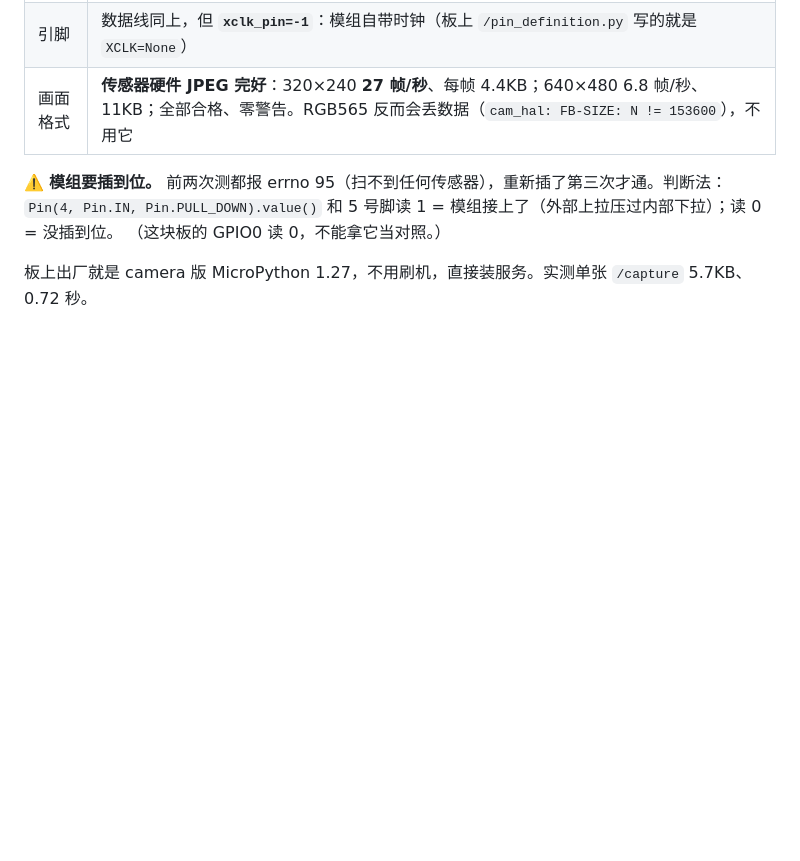
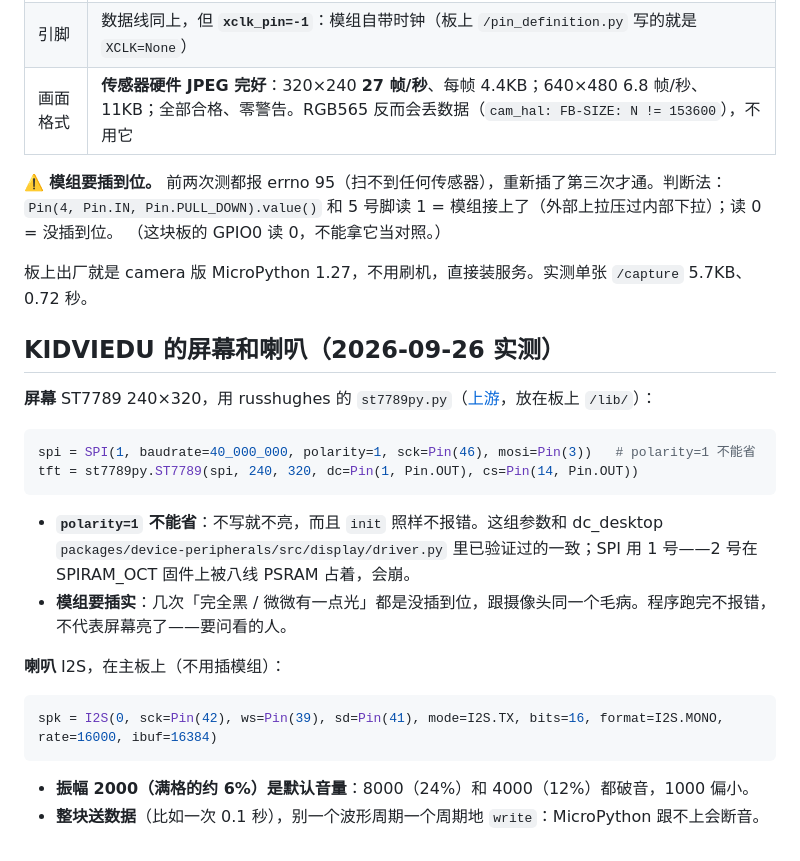
Before and after one commit to gaolei8888/dc-terminal, a Markdown page: devices/esp32-cam/README.md, the part around the change. Drawn GitHub-style; blank space fills up the shorter version.

Commit message:
docs(devices): KIDVIEDU screen needs SPI polarity 1; speaker default amplitude 2000

````diff
--- a/devices/esp32-cam/README.md
+++ b/devices/esp32-cam/README.md
@@ -122,3 +122,25 @@ dct 要在弹窗之前先用一句话说明，跟手机端「防火墙会问你
 （这块板的 GPIO0 读 0，不能拿它当对照。）
 
 板上出厂就是 camera 版 MicroPython 1.27，不用刷机，直接装服务。实测单张 `/capture` 5.7KB、0.72 秒。
+
+## KIDVIEDU 的屏幕和喇叭（2026-09-26 实测）
+
+**屏幕** ST7789 240×320，用 russhughes 的 `st7789py.py`（[上游](https://github.com/russhughes/st7789py_mpy)，放在板上 `/lib/`）：
+
+```python
+spi = SPI(1, baudrate=40_000_000, polarity=1, sck=Pin(46), mosi=Pin(3))   # polarity=1 不能省
+tft = st7789py.ST7789(spi, 240, 320, dc=Pin(1, Pin.OUT), cs=Pin(14, Pin.OUT))
+```
+
+- **`polarity=1` 不能省**：不写就不亮，而且 `init` 照样不报错。这组参数和 dc_desktop
+  `packages/device-peripherals/src/display/driver.py` 里已验证过的一致；SPI 用 1 号——2 号在 SPIRAM_OCT 固件上被八线 PSRAM 占着，会崩。
+- **模组要插实**：几次「完全黑 / 微微有一点光」都是没插到位，跟摄像头同一个毛病。程序跑完不报错，不代表屏幕亮了——要问看的人。
+
+**喇叭** I2S，在主板上（不用插模组）：
+
+```python
+spk = I2S(0, sck=Pin(42), ws=Pin(39), sd=Pin(41), mode=I2S.TX, bits=16, format=I2S.MONO, rate=16000, ibuf=16384)
+```
+
+- **振幅 2000（满格的约 6%）是默认音量**：8000（24%）和 4000（12%）都破音，1000 偏小。
+- **整块送数据**（比如一次 0.1 秒），别一个波形周期一个周期地 `write`：MicroPython 跟不上会断音。
````
